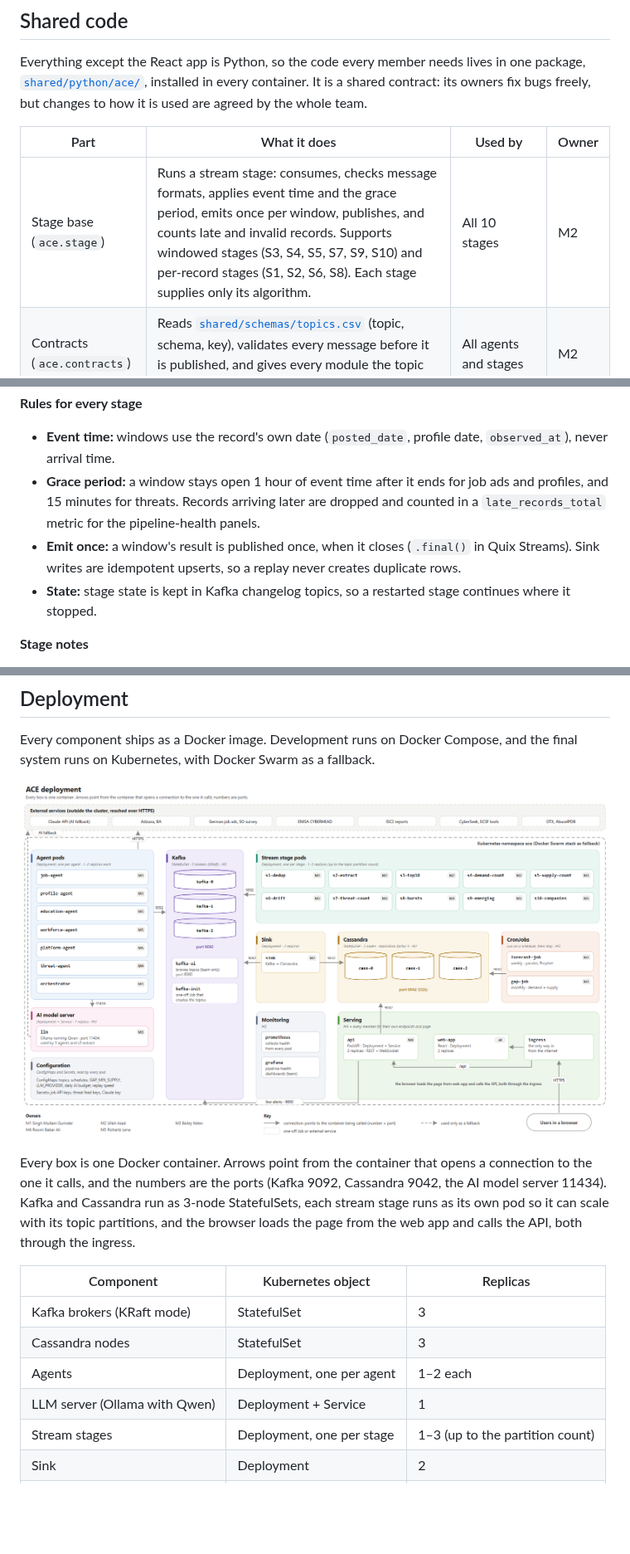
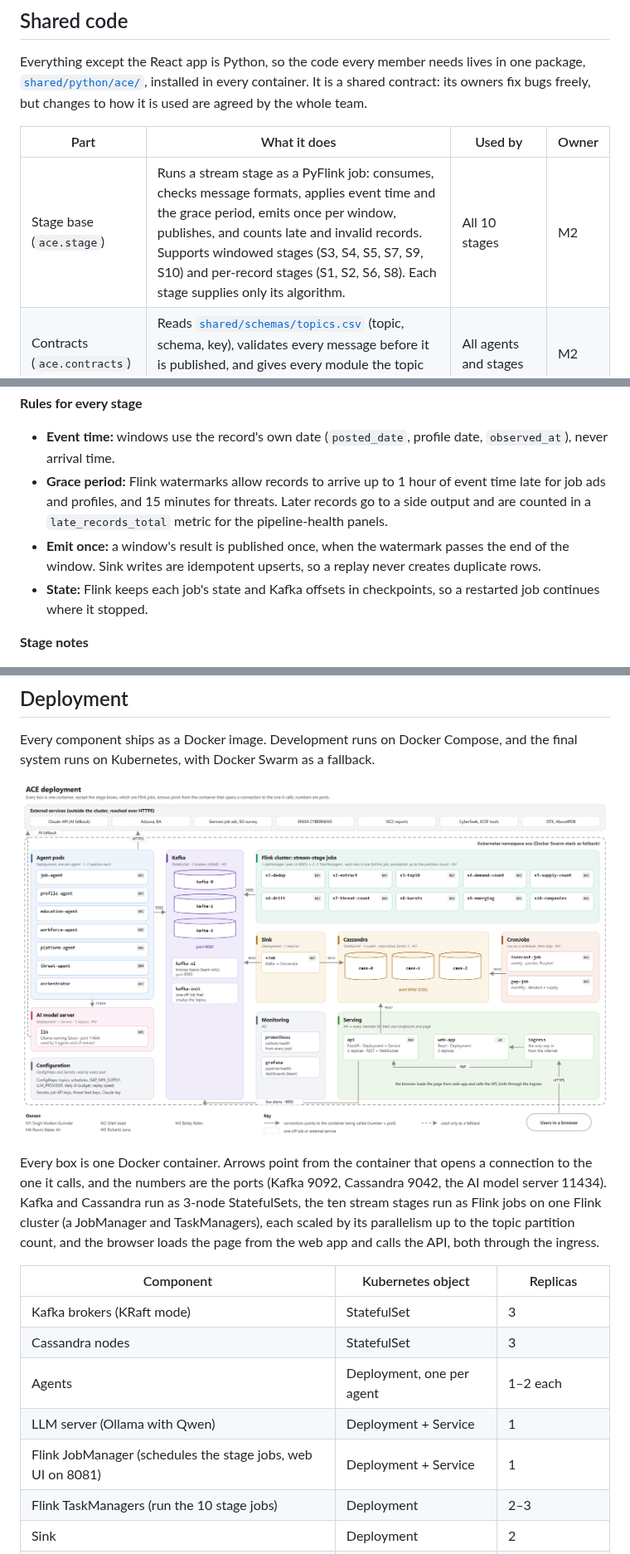
Before and after one commit to asad972/Agentic-cybersecurity-education-optimizer--ACE, a Markdown page: docs/ARCHITECTURE.md, 3 parts joined by grey strips. Shown at 83% size. Rendered like a GitHub page; pictures changed too: docs/images/deployment.png; blank space fills up the shorter version.

```diff
--- a/docs/ARCHITECTURE.md
+++ b/docs/ARCHITECTURE.md
@@ -146,7 +146,7 @@ Everything except the React app is Python, so the code every member needs lives
 
 | Part | What it does | Used by | Owner |
 | --- | --- | --- | --- |
-| Stage base (`ace.stage`) | Runs a stream stage: consumes, checks message formats, applies event time and the grace period, emits once per window, publishes, and counts late and invalid records. Supports windowed stages (S3, S4, S5, S7, S9, S10) and per-record stages (S1, S2, S6, S8). Each stage supplies only its algorithm. | All 10 stages | M2 |
+| Stage base (`ace.stage`) | Runs a stream stage as a PyFlink job: consumes, checks message formats, applies event time and the grace period, emits once per window, publishes, and counts late and invalid records. Supports windowed stages (S3, S4, S5, S7, S9, S10) and per-record stages (S1, S2, S6, S8). Each stage supplies only its algorithm. | All 10 stages | M2 |
 | Contracts (`ace.contracts`) | Reads [`shared/schemas/topics.csv`](../shared/schemas/topics.csv) (topic, schema, key), validates every message before it is published, and gives every module the topic names. | All agents and stages | M2 |
 | Skill matcher (`ace.taxonomy`) | Loads the Skill Taxonomy and maps a mention to a Skill, Certification or Role by exact name or listed alias, ignoring case; anything else is Unmapped. | S2, S3, S4, S5, gap job, education agent, role explorer | M1 |
 | LLM module (`ace.llm`) | The only path to an LLM. Switches between a local open-source model (Qwen via Ollama) and a hosted model (Claude Haiku 5.5) with one setting, caches answers in the `llm_cache` table so nothing is paid for twice, retries when the provider is busy, checks that answers are valid JSON, and stops at a daily budget (`LLM_DAILY_BUDGET_EUR`). | S2, education agent, platform analysis agent | M3 |
@@ -178,9 +178,9 @@ Ten stream stages, two per member, consume from Kafka and publish their results
 **Rules for every stage**
 
 - **Event time:** windows use the record's own date (`posted_date`, profile date, `observed_at`), never arrival time.
-- **Grace period:** a window stays open 1 hour of event time after it ends for job ads and profiles, and 15 minutes for threats. Records arriving later are dropped and counted in a `late_records_total` metric for the pipeline-health panels.
-- **Emit once:** a window's result is published once, when it closes (`.final()` in Quix Streams). Sink writes are idempotent upserts, so a replay never creates duplicate rows.
-- **State:** stage state is kept in Kafka changelog topics, so a restarted stage continues where it stopped.
+- **Grace period:** Flink watermarks allow records to arrive up to 1 hour of event time late for job ads and profiles, and 15 minutes for threats. Later records go to a side output and are counted in a `late_records_total` metric for the pipeline-health panels.
+- **Emit once:** a window's result is published once, when the watermark passes the end of the window. Sink writes are idempotent upserts, so a replay never creates duplicate rows.
+- **State:** Flink keeps each job's state and Kafka offsets in checkpoints, so a restarted job continues where it stopped.
 
 **Stage notes**
 
@@ -277,7 +277,7 @@ Every component ships as a Docker image. Development runs on Docker Compose, and
 
 ![ACE deployment: containers, groups and ports](images/deployment.png)
 
-Every box is one Docker container. Arrows point from the container that opens a connection to the one it calls, and the numbers are the ports (Kafka 9092, Cassandra 9042, the AI model server 11434). Kafka and Cassandra run as 3-node StatefulSets, each stream stage runs as its own pod so it can scale with its topic partitions, and the browser loads the page from the web app and calls the API, both through the ingress.
+Every box is one Docker container. Arrows point from the container that opens a connection to the one it calls, and the numbers are the ports (Kafka 9092, Cassandra 9042, the AI model server 11434). Kafka and Cassandra run as 3-node StatefulSets, the ten stream stages run as Flink jobs on one Flink cluster (a JobManager and TaskManagers), each scaled by its parallelism up to the topic partition count, and the browser loads the page from the web app and calls the API, both through the ingress.
 
 | Component | Kubernetes object | Replicas |
 | --- | --- | --- |
@@ -285,7 +285,8 @@ Every box is one Docker container. Arrows point from the container that opens a
 | Cassandra nodes | StatefulSet | 3 |
 | Agents | Deployment, one per agent | 1–2 each |
 | LLM server (Ollama with Qwen) | Deployment + Service | 1 |
-| Stream stages | Deployment, one per stage | 1–3 (up to the partition count) |
+| Flink JobManager (schedules the stage jobs, web UI on 8081) | Deployment + Service | 1 |
+| Flink TaskManagers (run the 10 stage jobs) | Deployment | 2–3 |
 | Sink | Deployment | 2 |
 | Forecast and gap jobs | CronJob | Runs on schedule |
 | API | Deployment + Service | 2 |
```
Also changed, not shown: other parts of docs/ARCHITECTURE.md (+2 -2 lines), docs/design-submission.md (added, +46 -0 lines), shared/python/README.md (+1 -1 lines), streaming/README.md (+1 -1 lines), docs/images/architecture.png, 2 other files.
